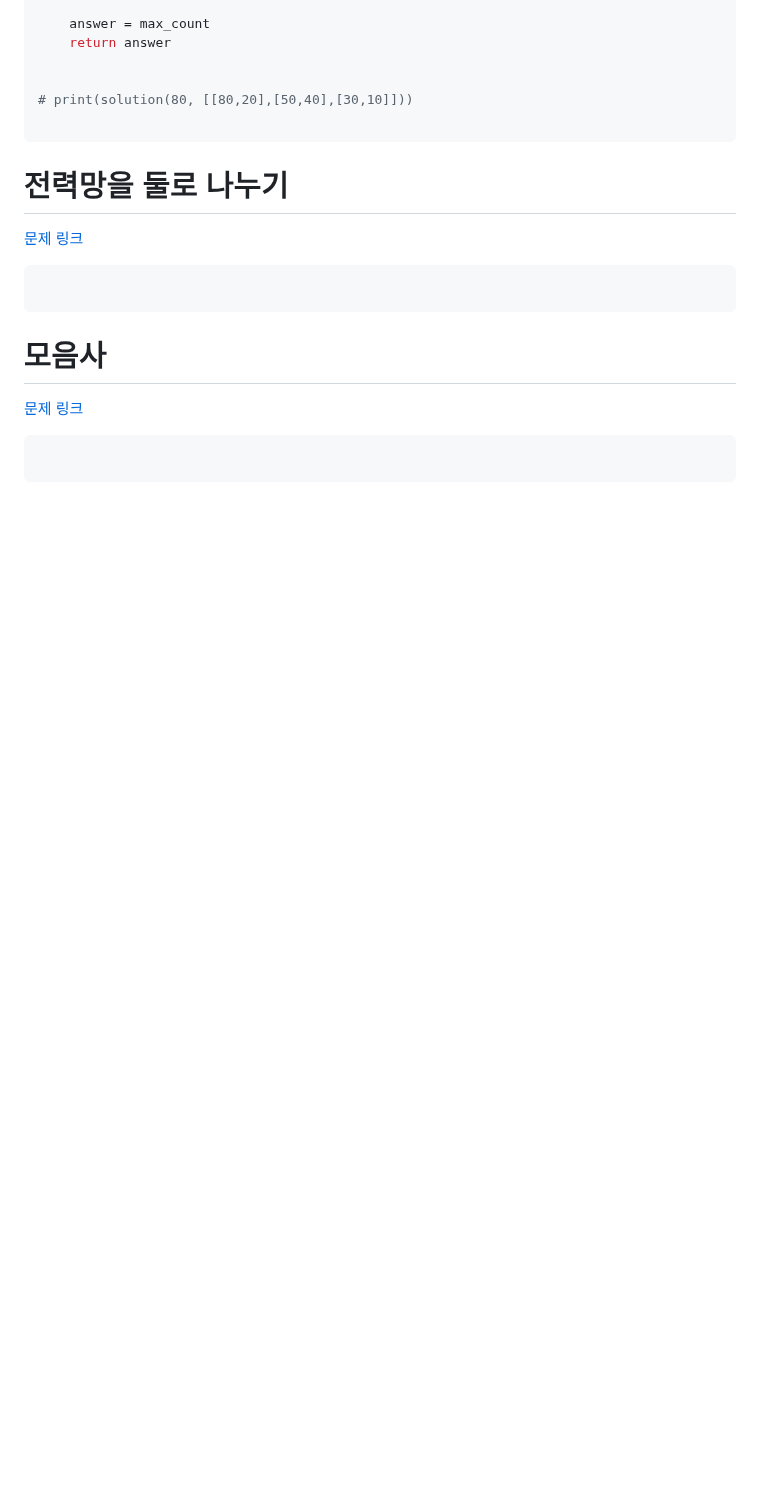
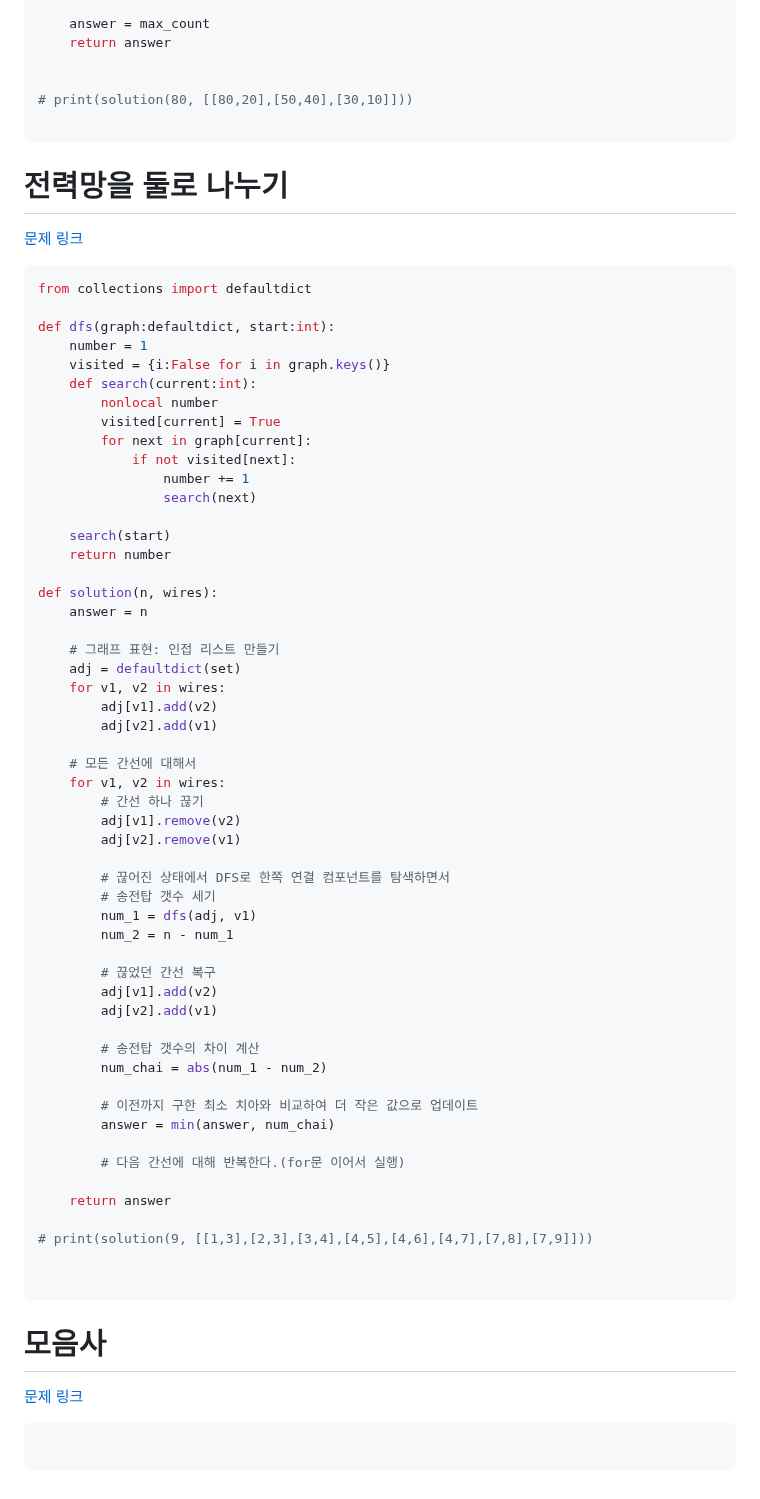
Before and after one commit to dngur521/blog, a Markdown page: blog/[20250708]_[완전탐색]_[python]_[]_[프로그래머스]_[].md, the part around the change. GitHub-like rendering; blank space fills up the shorter version.

Commit message:
완전탐색 - 전력망을 둘로 나누기 업로드

````diff
--- a/blog/[20250708]_[완전탐색]_[python]_[]_[프로그래머스]_[].md
+++ b/blog/[20250708]_[완전탐색]_[python]_[]_[프로그래머스]_[].md
@@ -206,6 +206,58 @@ def solution(k, dungeons):
 # 전력망을 둘로 나누기
 [문제 링크](https://school.programmers.co.kr/learn/courses/30/lessons/86971)
 ```python
+from collections import defaultdict
+
+def dfs(graph:defaultdict, start:int):
+    number = 1
+    visited = {i:False for i in graph.keys()}
+    def search(current:int):
+        nonlocal number
+        visited[current] = True
+        for next in graph[current]:
+            if not visited[next]:
+                number += 1
+                search(next)
+
+    search(start)
+    return number
+
+def solution(n, wires):
+    answer = n
+
+    # 그래프 표현: 인접 리스트 만들기
+    adj = defaultdict(set)
+    for v1, v2 in wires:
+        adj[v1].add(v2)
+        adj[v2].add(v1)
+
+    # 모든 간선에 대해서
+    for v1, v2 in wires:
+        # 간선 하나 끊기
+        adj[v1].remove(v2)
+        adj[v2].remove(v1)
+
+        # 끊어진 상태에서 DFS로 한쪽 연결 컴포넌트를 탐색하면서
+        # 송전탑 갯수 세기
+        num_1 = dfs(adj, v1)
+        num_2 = n - num_1
+
+        # 끊었던 간선 복구
+        adj[v1].add(v2)
+        adj[v2].add(v1)
+
+        # 송전탑 갯수의 차이 계산
+        num_chai = abs(num_1 - num_2)
+
+        # 이전까지 구한 최소 치아와 비교하여 더 작은 값으로 업데이트
+        answer = min(answer, num_chai)
+
+        # 다음 간선에 대해 반복한다.(for문 이어서 실행)
+
+    return answer
+
+# print(solution(9, [[1,3],[2,3],[3,4],[4,5],[4,6],[4,7],[7,8],[7,9]]))
+
 
 ```
 
````
